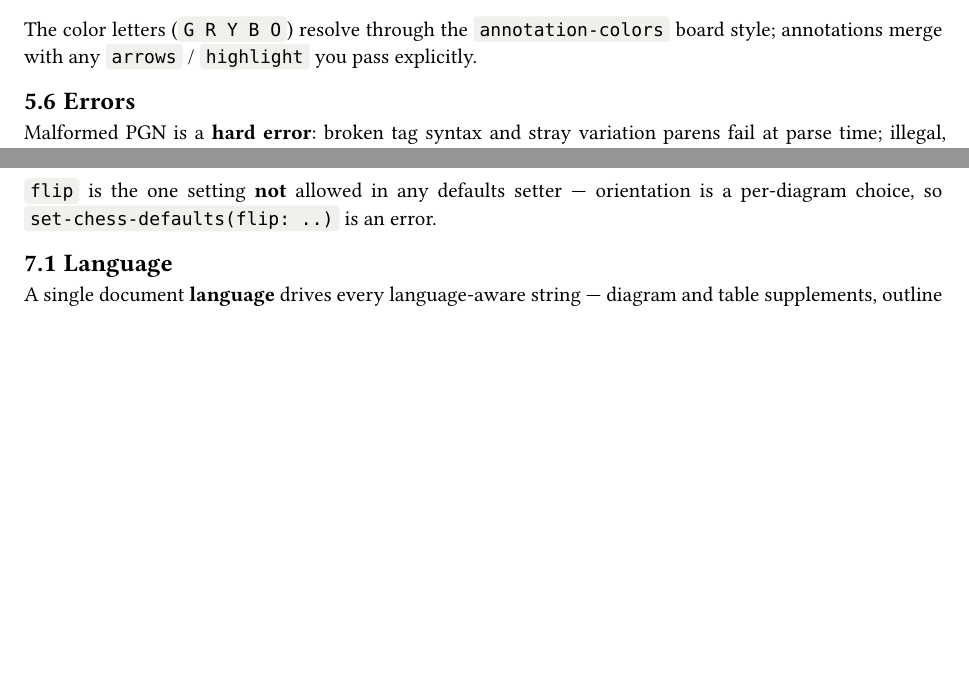
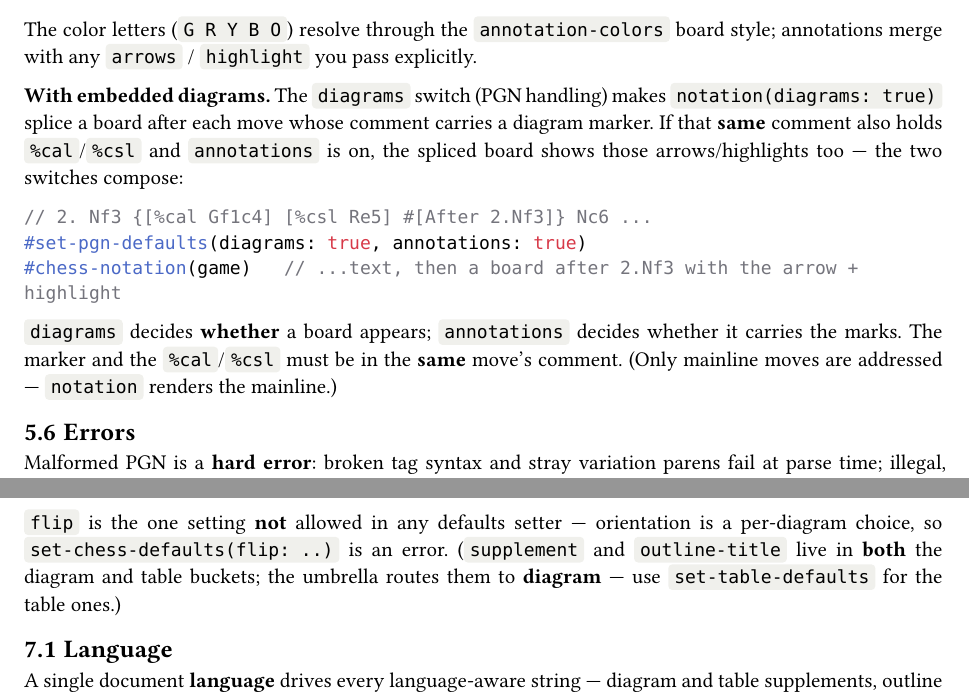
Before and after one commit to ndg6/staunton, a Typst document (docs/manual.typ): two parts of pages 8 and 10 of 11 before the commit and two parts of pages 8 and 10 of 12 after it, joined at a grey line, cut so that both start at the same text, the shorter picture padded with empty space. The pictures show the PDF file docs/manual.pdf that the author committed with the source.

Commit message:
docs: clarify the set-chess-defaults umbrella and diagrams+annotations
Document-wide style: state all five buckets (board, diagram, table, language,
PGN handling) explicitly, and that set-chess-defaults is the single umbrella over
every settable default; note the supplement/outline-title routing caveat.

Drawing annotations: add a "with embedded diagrams" note -- diagrams decides
whether a board is spliced, annotations whether it carries the move's %cal/%csl;
the marker and the annotations must share one comment.

Test: embed_diagrams asserts (at the data level) that one comment yields both the
diagram marker and the %cal/%csl, plus a visual sheet proving the spliced board
shows the arrow + highlight. Content equality can't assert this: a diagrams:true
result is a context closure whose equality ignores the captured annotations flag.

Co-Authored-By: Claude Opus 4.8 (1M context) <noreply@anthropic.com>

````diff
--- a/docs/manual.typ
+++ b/docs/manual.typ
@@ -382,6 +382,22 @@ annotates its 2nd move:
 The color letters (`G R Y B O`) resolve through the `annotation-colors` board
 style; annotations merge with any `arrows` / `highlight` you pass explicitly.
 
+*With embedded diagrams.* The `diagrams` switch (PGN handling) makes
+`notation(diagrams: true)` splice a board after each move whose comment carries a
+diagram marker. If that *same* comment also holds `%cal`/`%csl` **and**
+`annotations` is on, the spliced board shows those arrows/highlights too — the two
+switches compose:
+
+```typ
+// 2. Nf3 {[%cal Gf1c4] [%csl Re5] #[After 2.Nf3]} Nc6 ...
+#set-pgn-defaults(diagrams: true, annotations: true)
+#chess-notation(game)   // ...text, then a board after 2.Nf3 with the arrow + highlight
+```
+
+`diagrams` decides *whether* a board appears; `annotations` decides whether it
+carries the marks. The marker and the `%cal`/`%csl` must be in the *same* move's
+comment. (Only mainline moves are addressed — `notation` renders the mainline.)
+
 == Errors
 
 Malformed PGN is a *hard error*: broken tag syntax and stray variation parens
@@ -456,7 +476,9 @@ once above vs. passed to one diagram:
 ```)
 
 `flip` is the one setting *not* allowed in any defaults setter — orientation is a
-per-diagram choice, so `set-chess-defaults(flip: ..)` is an error.
+per-diagram choice, so `set-chess-defaults(flip: ..)` is an error. (`supplement`
+and `outline-title` live in *both* the diagram and table buckets; the umbrella
+routes them to *diagram* — use `set-table-defaults` for the table ones.)
 
 == Language
 
````
Also changed, not shown: docs/manual.pdf, docs/manual.typ (12 more changed lines), 1 other file.
